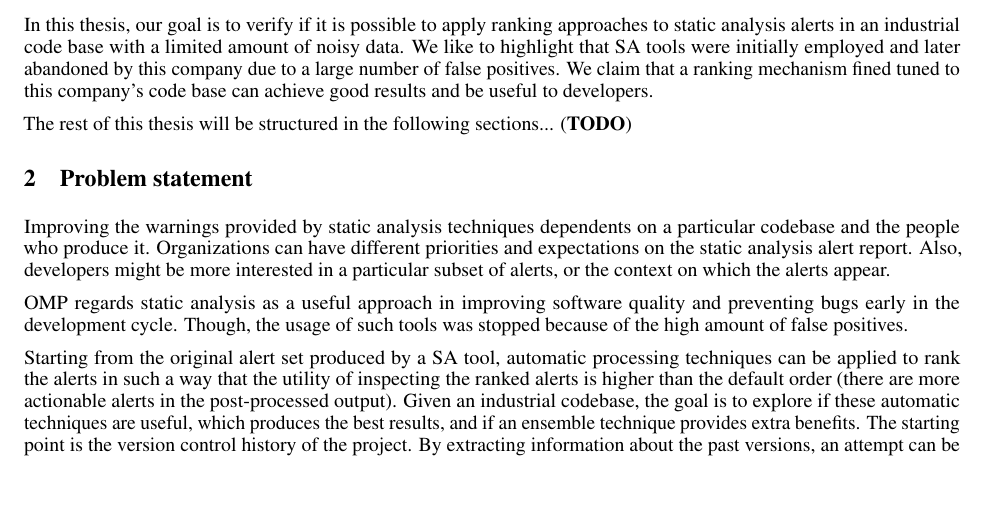
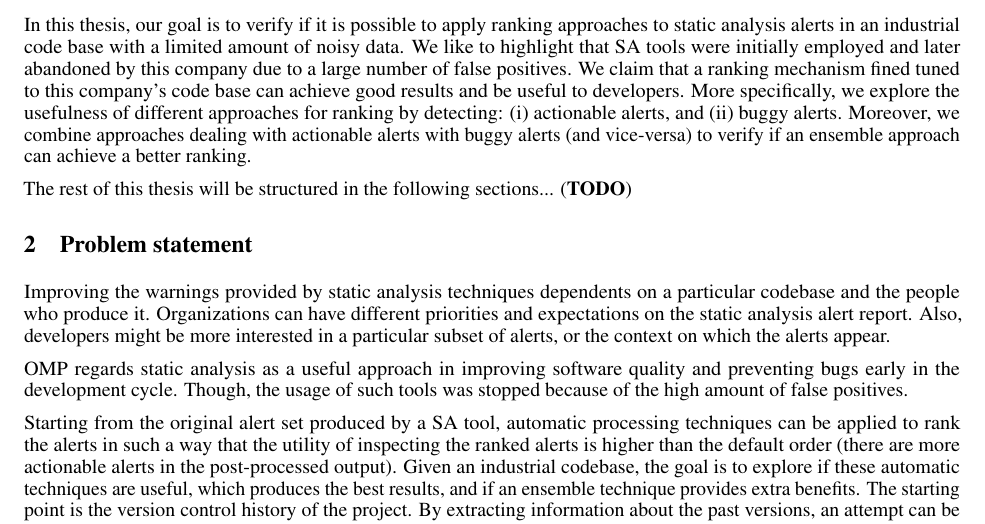
Before and after one commit to hscrocha/thesis, a LaTeX document (main.tex, which reads sec_introduction.tex): part of page 7 of 53, cut so that both start at the same text, the shorter picture padded with empty space. Compiled offline with pdfLaTeX.

Commit message:
Quick addition to introduction

```diff
--- a/sec_introduction.tex
+++ b/sec_introduction.tex
@@ -50,7 +50,7 @@ Different approaches have been proposed in the literature but few have tried to
 %Given an industrial code base, where SA tools have been abandoned because of the large amount of false positives, the goal of this thesis is to test the feasibility of successfully applying these ranking approaches even in a context with limited amount of (or noisy) data.
 
 %\henrique{This my re-write on the previous paragraph. Again, use whichever you prefer or mix then both.}
-In this thesis, our goal is to verify if it is possible to apply ranking approaches to static analysis alerts in an industrial code base with a limited amount of noisy data. We like to highlight that SA tools were initially employed and later abandoned by this company due to a large number of false positives. We claim that a ranking mechanism fined tuned to this company's code base can achieve good results and be useful to developers.
+In this thesis, our goal is to verify if it is possible to apply ranking approaches to static analysis alerts in an industrial code base with a limited amount of noisy data. We like to highlight that SA tools were initially employed and later abandoned by this company due to a large number of false positives. We claim that a ranking mechanism fined tuned to this company's code base can achieve good results and be useful to developers. More specifically, we explore the usefulness of different approaches for ranking by detecting: (i) actionable alerts, and (ii) buggy alerts. Moreover, we combine approaches dealing with actionable alerts with buggy alerts (and vice-versa) to verify if an ensemble approach can achieve a better ranking.
 
 % The research questions can be formulated as follows:
 % \begin{itemize}
```
